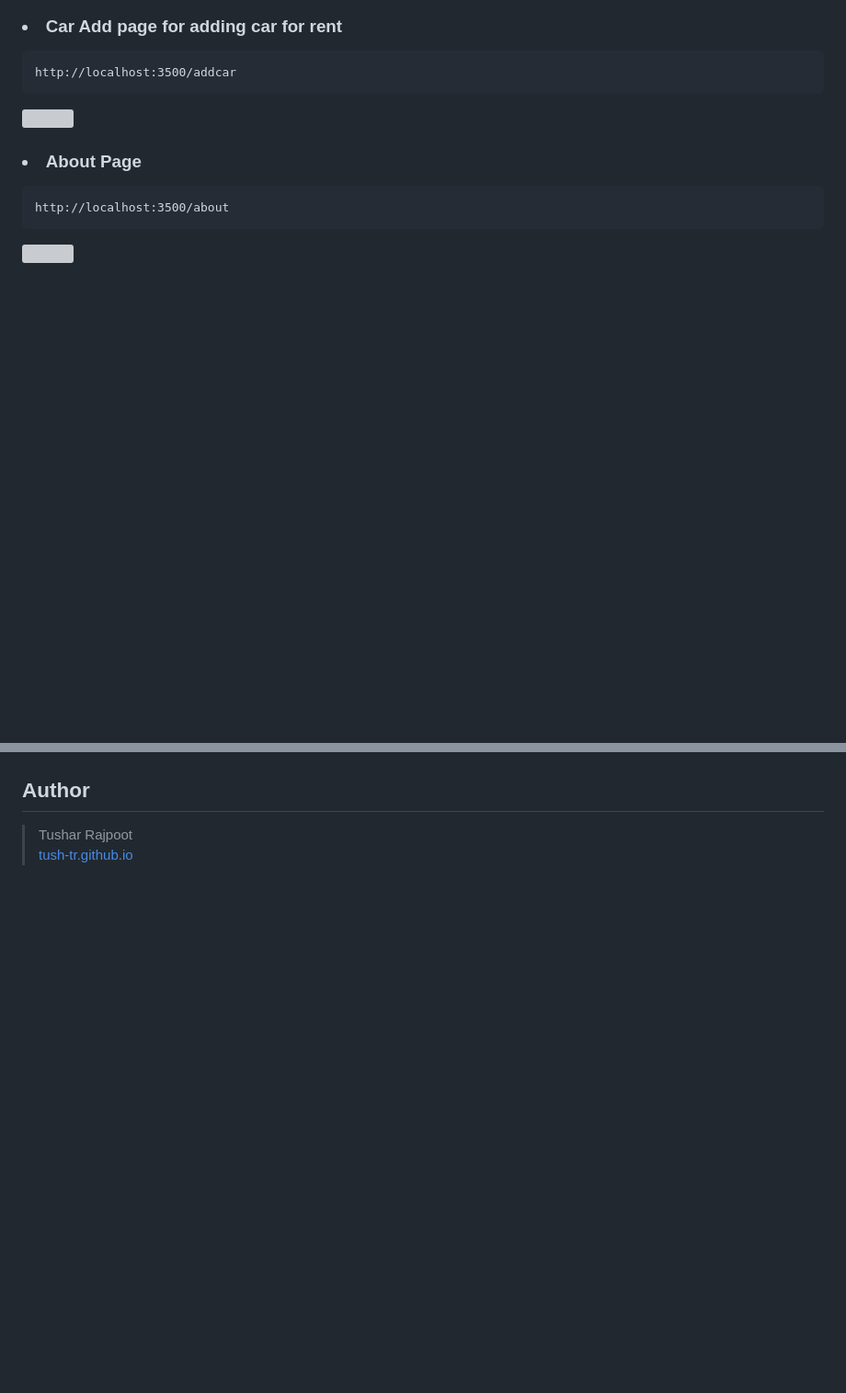
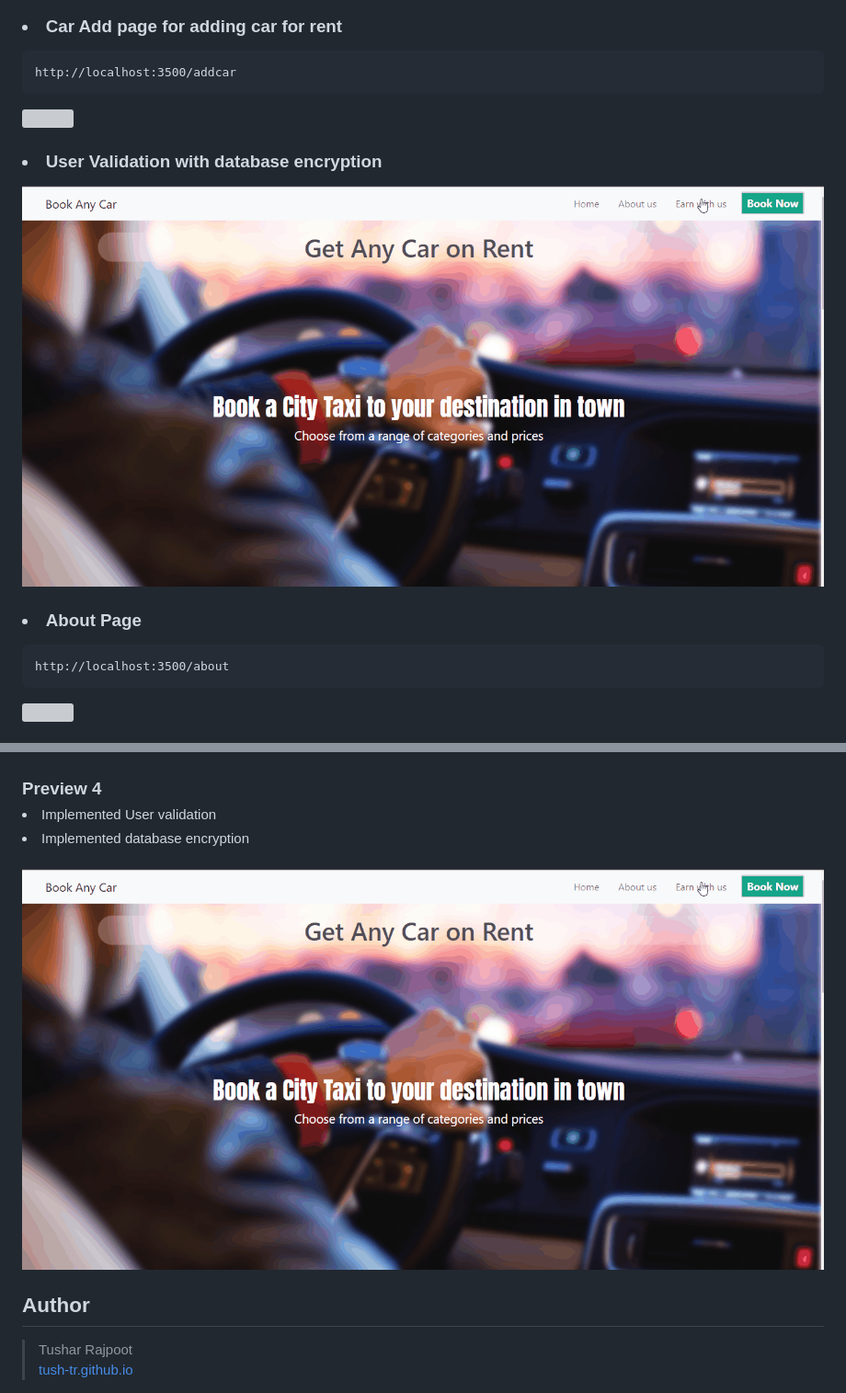
Before and after one commit to tush-tr/BookAnyCar, a Markdown page: README.md, 2 parts joined by grey strips. Shown: that part at 92% size. GitHub-like rendering; pictures changed too: previews/user.gif (added); blank space fills up the shorter version; grey boxes are pictures that could not be loaded.

````diff
--- a/README.md
+++ b/README.md
@@ -42,6 +42,8 @@ http://localhost:3500/addcar
 ```
 <img src="previews/add-car-page.gif">
 
+### <li> User Validation with database encryption
+<img src="previews/user.gif">
 
 ### <li>About Page
 
@@ -125,5 +131,15 @@ curl -i -H "Content-Type: application/json" -X POST -d '{"car": "Maruti","model"
 
 <img src="previews/home-page.gif">
+
+
+### Preview 4
+<li>Implemented User validation
+<li>Implemented database encryption<br><br>
+
+<img src="previews/user.gif">
+
+
+
 
 ## Author
 >Tushar Rajpoot<br>
````
Also changed, not shown: other parts of README.md (+11 -7 lines), previews/res5.gif (added), 1 other file.
